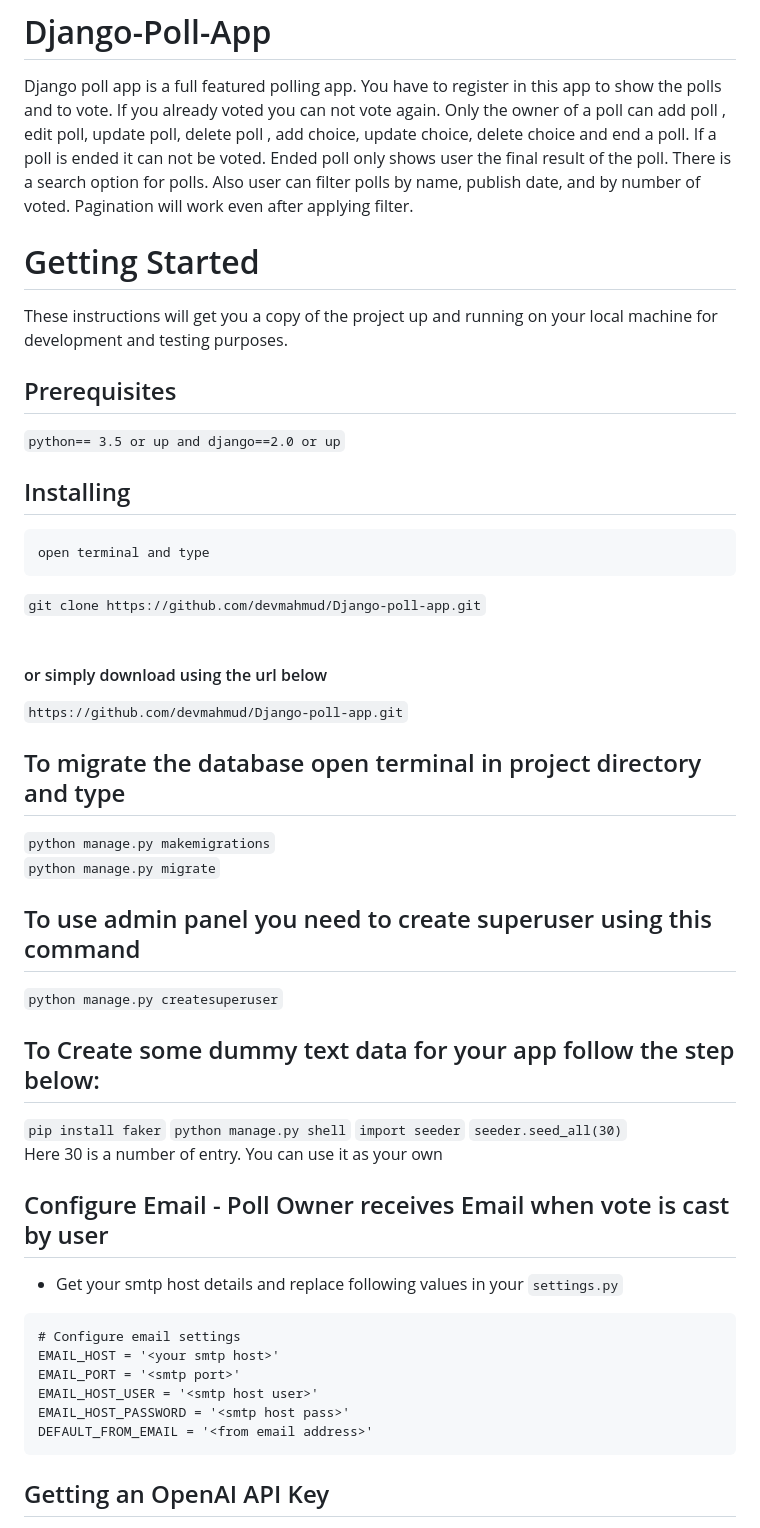
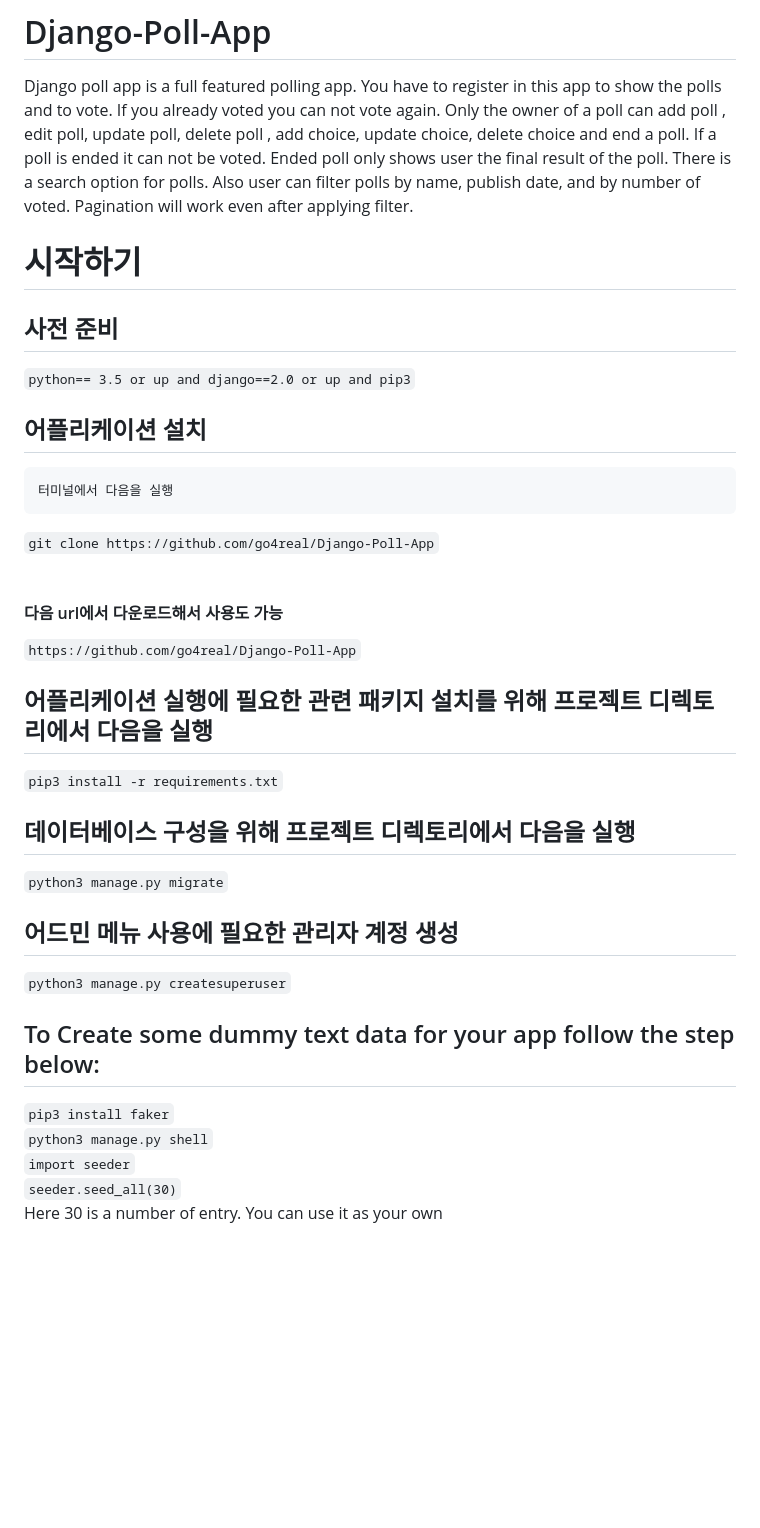
Before and after one commit to devmahmud/Django-Poll-App, a Markdown page: README.md, the part around one of its changes. Drawn GitHub-style; blank space fills up the shorter version.

Commit message:
Translate README.md

````diff
--- a/README.md
+++ b/README.md
@@ -2,44 +2,31 @@
 
 Django poll app is a full featured polling app. You have to register in this app to show the polls and to vote. If you already voted you can not vote again. Only the owner of a poll can add poll , edit poll, update poll, delete poll , add choice, update choice, delete choice and end a poll. If a poll is ended it can not be voted. Ended poll only shows user the final result of the poll. There is a search option for polls. Also user can filter polls by name, publish date, and by number of voted. Pagination will work even after applying filter.
 
-<h1>Getting Started</h1>
-<p>These instructions will get you a copy of the project up and running on your local machine for development and testing purposes.</p>
+<h1>시작하기</h1>
 
-<h2>Prerequisites</h2>
-<code>python== 3.5 or up and django==2.0 or up</code>
+<h2>사전 준비</h2>
+<code>python== 3.5 or up and django==2.0 or up and pip3</code>
 
-<h2>Installing</h2>
-<pre>open terminal and type</pre>
-<code>git clone https://github.com/devmahmud/Django-poll-app.git</code><br><br>
+<h2>어플리케이션 설치</h2>
+<pre>터미널에서 다음을 실행</pre>
+<code>git clone https://github.com/go4real/Django-Poll-App</code><br><br>
 
-<h4>or simply download using the url below</h4>
-<code>https://github.com/devmahmud/Django-poll-app.git</code><br>
+<h4>다음 url에서 다운로드해서 사용도 가능</h4>
+<code>https://github.com/go4real/Django-Poll-App</code><br>
 
-<h2>To migrate the database open terminal in project directory and type</h2>
-<code>python manage.py makemigrations</code><br>
-<code>python manage.py migrate</code>
+<h2>어플리케이션 실행에 필요한 관련 패키지 설치를 위해 프로젝트 디렉토리에서 다음을 실행</h2>
+<code>pip3 install -r requirements.txt</code><br>
 
-<h2>To use admin panel you need to create superuser using this command </h2>
-<code>python manage.py createsuperuser</code>
+<h2>데이터베이스 구성을 위해 프로젝트 디렉토리에서 다음을 실행</h2>
+<code>python3 manage.py migrate</code>
+
+<h2>어드민 메뉴 사용에 필요한 관리자 계정 생성</h2>
+<code>python3 manage.py createsuperuser</code>
 
 <h2>To Create some dummy text data for your app follow the step below:</h2>
-<code>pip install faker</code>
-<code>python manage.py shell</code>
-<code>import seeder</code>
-<code>seeder.seed_all(30)</code>
+<code>pip3 install faker</code><br>
+<code>python3 manage.py shell</code><br>
+<code>import seeder</code><br>
+<code>seeder.seed_all(30)</code><br>
 <p>Here 30 is a number of entry. You can use it as your own</p>
 
-## Configure Email - Poll Owner receives Email when vote is cast by user
-
-- Get your smtp host details and replace following values in your `settings.py`
-
-```text
-# Configure email settings
-EMAIL_HOST = '<your smtp host>'
-EMAIL_PORT = '<smtp port>'
-EMAIL_HOST_USER = '<smtp host user>'
-EMAIL_HOST_PASSWORD = '<smtp host pass>'
-DEFAULT_FROM_EMAIL = '<from email address>'
-```
-## Getting an OpenAI API Key
-
````
Also changed, not shown: other parts of README.md (+1 -109 lines).
